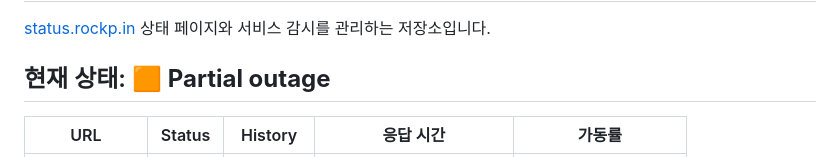
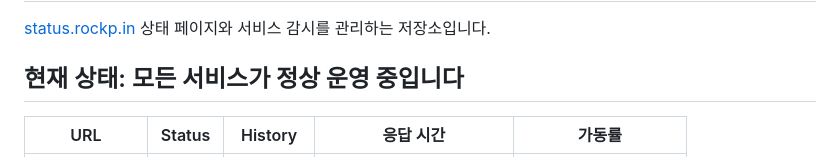
Before and after one commit to Rockpin/status, a Markdown page: README.md, the part around one of its changes. Rendered like a GitHub page.

Commit message:
:pencil: Update summary in README [skip ci] [upptime]

```diff
--- a/README.md
+++ b/README.md
@@ -2,7 +2,7 @@
 
 [status.rockp.in](https://status.rockp.in) 상태 페이지와 서비스 감시를 관리하는 저장소입니다.
 
-## 현재 상태: <!--live status--> **🟧 Partial outage**
+## 현재 상태: <!--live status--> **모든 서비스가 정상 운영 중입니다**
 
 <!--start: status pages-->
 <!-- This summary is generated by Upptime (https://github.com/upptime/upptime) -->
```
Also changed, not shown: other parts of README.md (+1 -1 lines).
